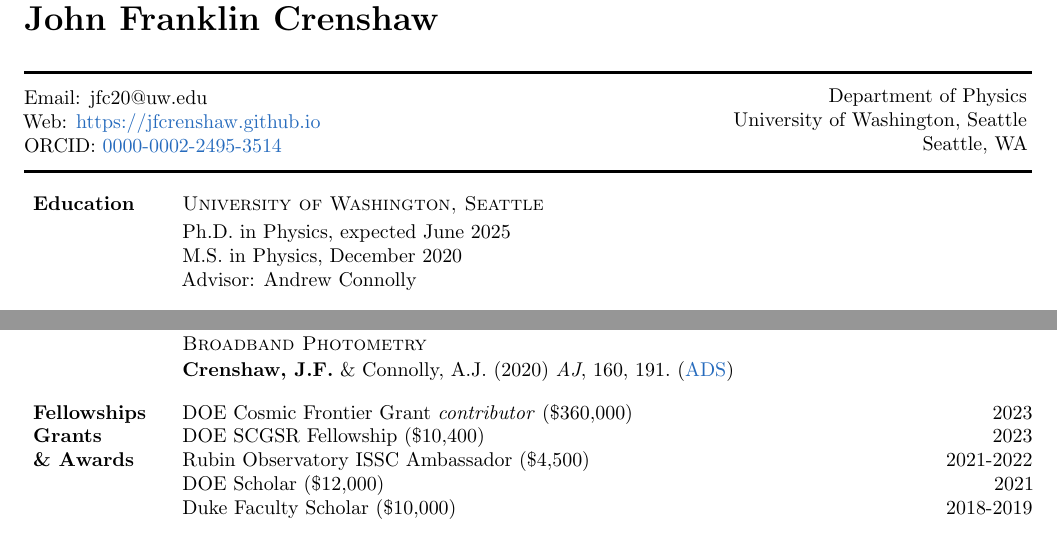
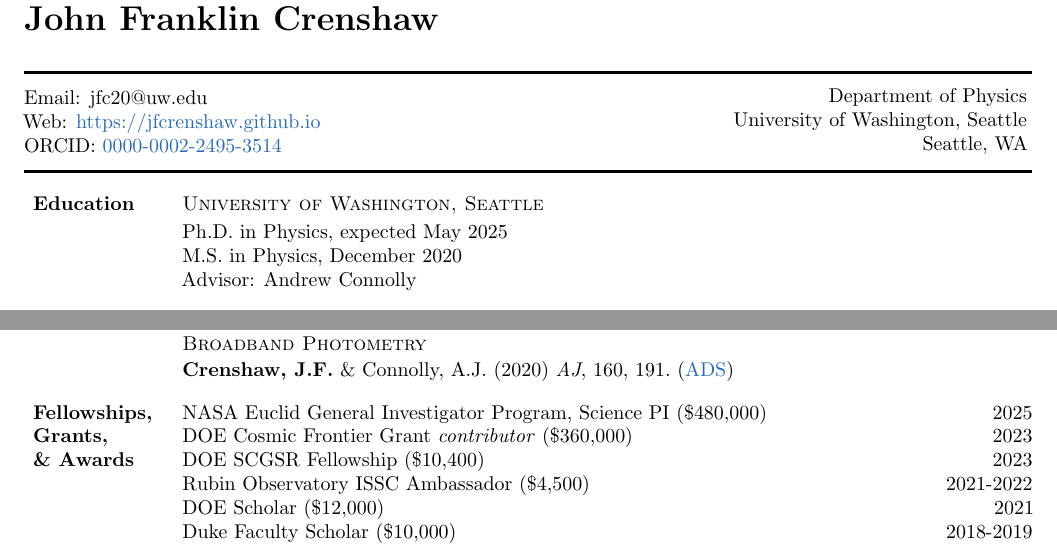
Before and after one commit to jfcrenshaw/cv, a LaTeX CV (cv.tex, which reads sections/awards.tex, sections/education.tex): two parts of page 1 of 6, joined at a grey line, cut so that both start at the same text. Compiled offline with pdfLaTeX.

Commit message:
Updates from Overleaf

```diff
--- a/sections/awards.tex
+++ b/sections/awards.tex
@@ -1,5 +1,6 @@
-\cvsection{Fellowships \\ Grants \\ \& Awards}{
+\cvsection{Fellowships, \\ Grants, \\ \& Awards}{
 
+    \cvitem{NASA Euclid General Investigator Program, Science PI (\$480,000)}{2025}{}
     \cvitem{DOE Cosmic Frontier Grant \textit{contributor} (\$360,000)}{2023}{}
     \cvitem{DOE SCGSR Fellowship (\$10,400)}{2023}{}
     %\cvitem{AAS Chambliss Astronomy Achievement Award Honorable Mention}{2023}{}
--- a/sections/education.tex
+++ b/sections/education.tex
@@ -1,7 +1,7 @@
 \cvsection{Education}{
 
     \cvitem{University of Washington, Seattle}{}{
-        Ph.D. in Physics, expected June 2025 \\
+        Ph.D. in Physics, expected May 2025 \\
         M.S. in Physics, December 2020 \\
         Advisor: Andrew Connolly
     }
```
